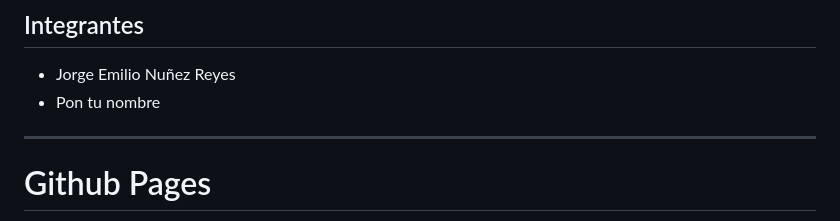
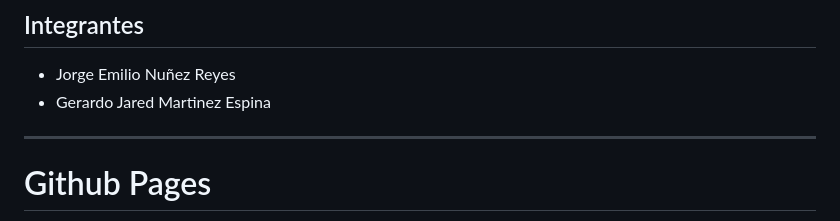
Before and after one commit to emilioreyes2219/Login, a Markdown page: README.md, the part around the change. GitHub-like rendering.

Commit message:
Update team members in README.md

```diff
--- a/README.md
+++ b/README.md
@@ -3,7 +3,7 @@
 ## Integrantes
 
 - Jorge Emilio Nuñez Reyes
-- Pon tu nombre
+- Gerardo Jared Martinez Espina
 
 ---
 # Github Pages
```
